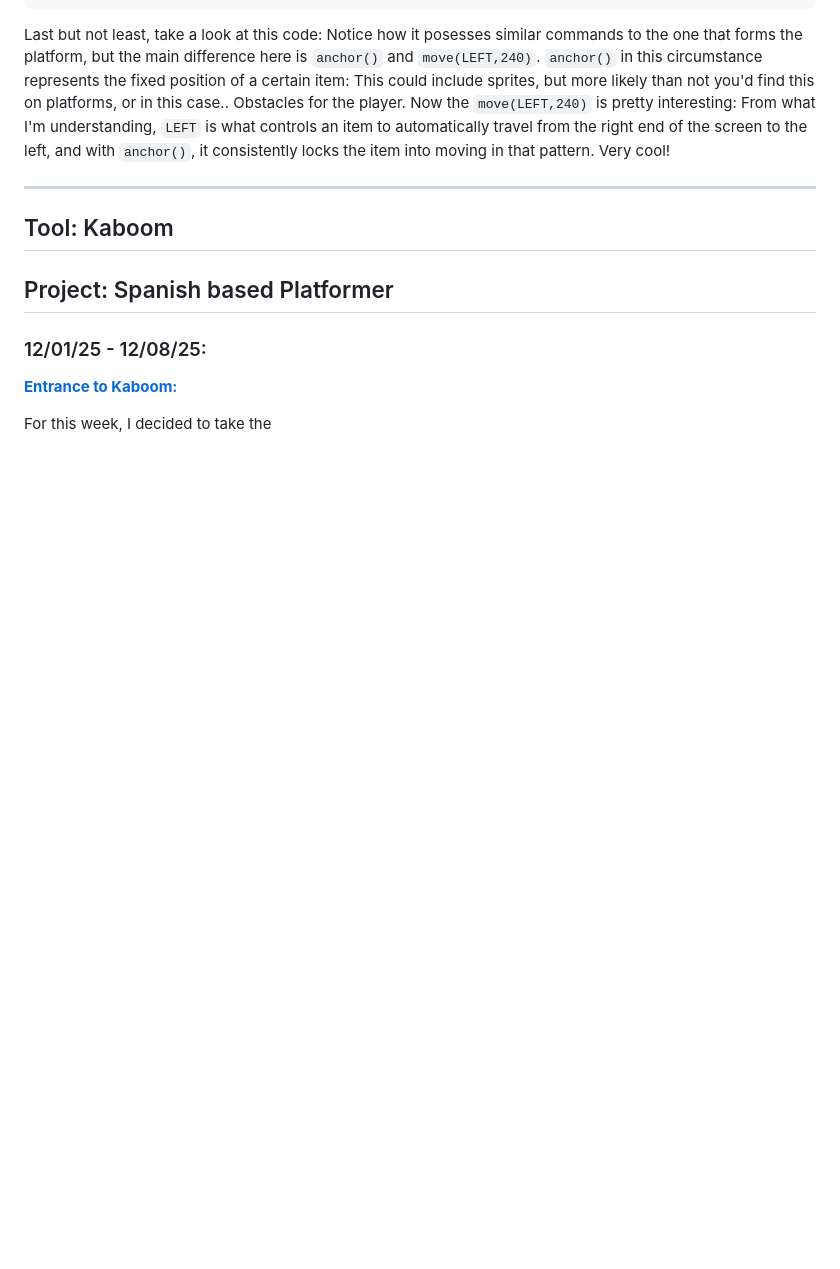
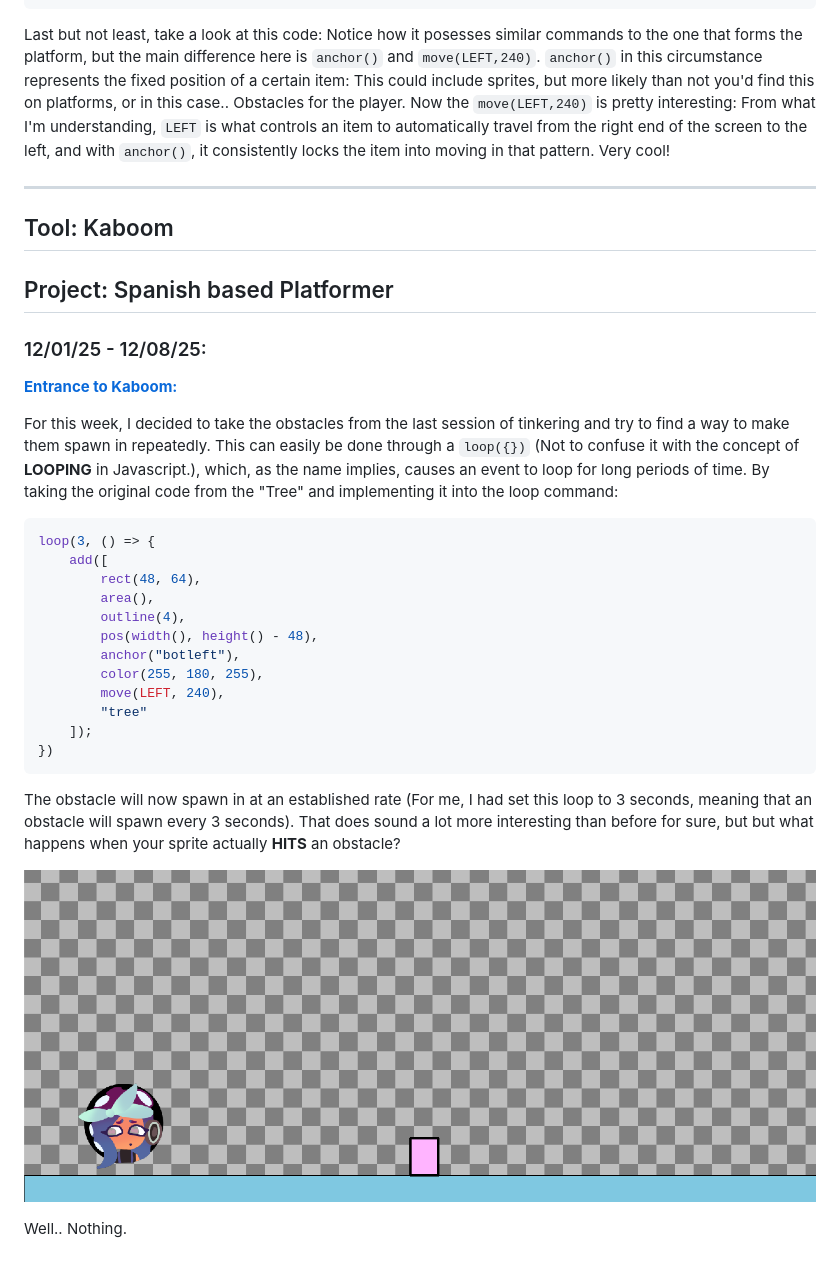
Before and after one commit to briannap6399/sep11-freedom-project, a Markdown page: tool/learning-log.md, the part around the change. GitHub-like rendering; pictures changed too: tool/image-2.png (added); blank space fills up the shorter version.

Commit message:
Updated Learning Log

````diff
--- a/tool/learning-log.md
+++ b/tool/learning-log.md
@@ -130,7 +130,28 @@ Last but not least, take a look at this code: Notice how it posesses similar com
 
 **[Entrance to Kaboom:](https://kaboomjs.com/)**
 
-For this week, I decided to take the
+For this week, I decided to take the obstacles from the last session of tinkering and try to find a way to make them spawn in repeatedly. This can easily be done through a `loop({})` (Not to confuse it with the concept of **LOOPING** in Javascript.), which, as the name implies, causes an event to loop for long periods of time. By taking the original code from the "Tree" and implementing it into the loop command:
+
+```js
+loop(3, () => {
+    add([
+        rect(48, 64),
+        area(),
+        outline(4),
+        pos(width(), height() - 48),
+        anchor("botleft"),
+        color(255, 180, 255),
+        move(LEFT, 240),
+        "tree"
+    ]);
+})
+```
+
+The obstacle will now spawn in at an established rate (For me, I had set this loop to 3 seconds, meaning that an obstacle will spawn every 3 seconds). That does sound a lot more interesting than before for sure, but but what happens when your sprite actually **HITS** an obstacle?
+
+![alt text](image-2.png)
+
+Well.. Nothing.
 <!--
 * Links you used today (websites, videos, etc)
 * Things you tried, progress you made, etc
````
